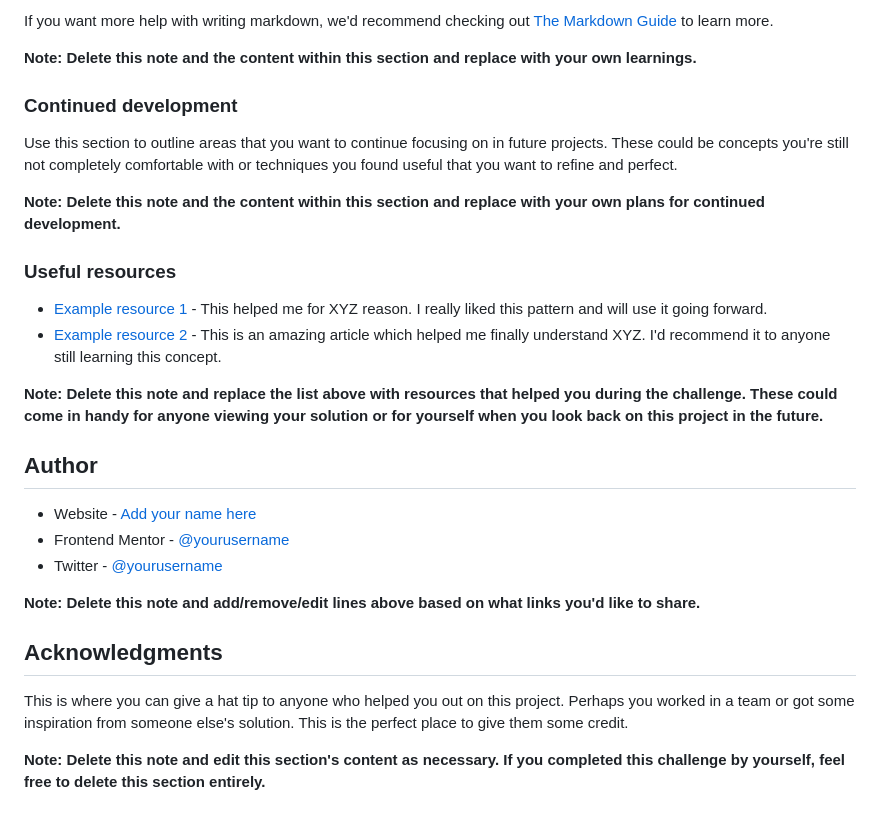
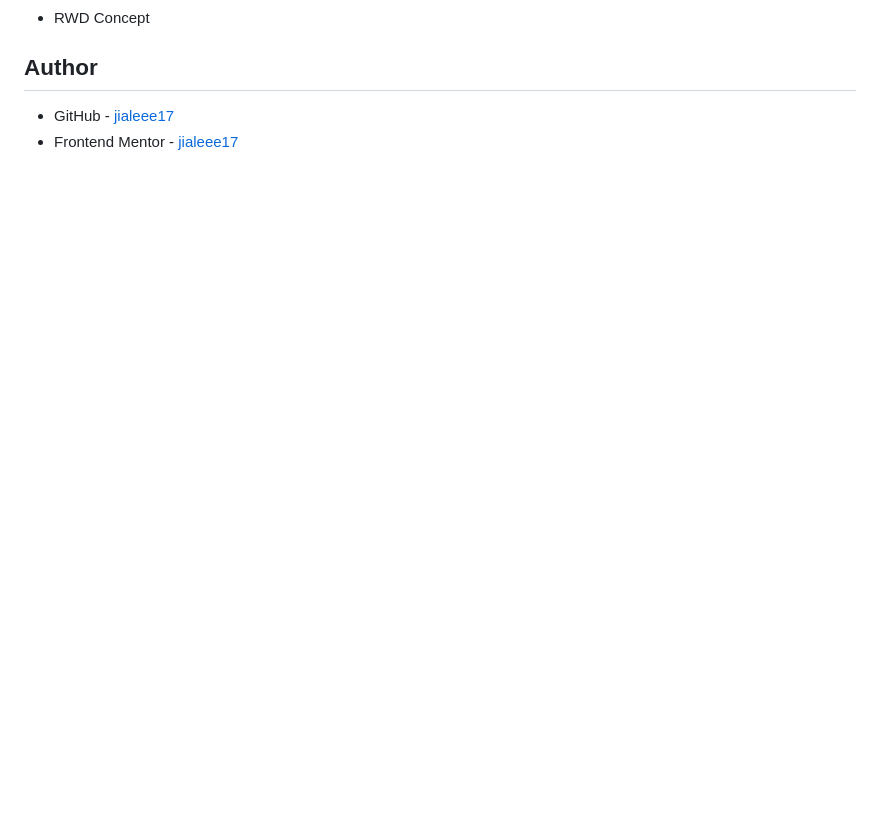
Before and after one commit to jialeee17/3-column-preview-card-component, a Markdown page: README.md, the part around the change printed below. Drawn GitHub-style; blank space fills up the shorter version.

```diff
--- a/README.md
+++ b/README.md
@@ -82,30 +44,6 @@ const proudOfThisFunc = () => {
-If you want more help with writing markdown, we'd recommend checking out [The Markdown Guide](https://www.markdownguide.org/) to learn more.
-
-**Note: Delete this note and the content within this section and replace with your own learnings.**
-
-### Continued development
-
-Use this section to outline areas that you want to continue focusing on in future projects. These could be concepts you're still not completely comfortable with or techniques you found useful that you want to refine and perfect.
-
-**Note: Delete this note and the content within this section and replace with your own plans for continued development.**
-
-### Useful resources
-
-- [Example resource 1](https://www.example.com) - This helped me for XYZ reason. I really liked this pattern and will use it going forward.
-- [Example resource 2](https://www.example.com) - This is an amazing article which helped me finally understand XYZ. I'd recommend it to anyone still learning this concept.
-
-**Note: Delete this note and replace the list above with resources that helped you during the challenge. These could come in handy for anyone viewing your solution or for yourself when you look back on this project in the future.**
+- RWD Concept
 
 ## Author
 
-- Website - [Add your name here](https://www.your-site.com)
-- Frontend Mentor - [@yourusername](https://www.frontendmentor.io/profile/yourusername)
-- Twitter - [@yourusername](https://www.twitter.com/yourusername)
-
-**Note: Delete this note and add/remove/edit lines above based on what links you'd like to share.**
-
-## Acknowledgments
-
-This is where you can give a hat tip to anyone who helped you out on this project. Perhaps you worked in a team or got some inspiration from someone else's solution. This is the perfect place to give them some credit.
-
-**Note: Delete this note and edit this section's content as necessary. If you completed this challenge by yourself, feel free to delete this section entirely.**
+- GitHub - [jialeee17](https://github.com/jiale456)
+- Frontend Mentor - [jialeee17](https://www.frontendmentor.io/profile/jiale456)
```
Also changed, not shown: other parts of README.md (+8 -46 lines), images/screenshot/desktop-view.png (added).
